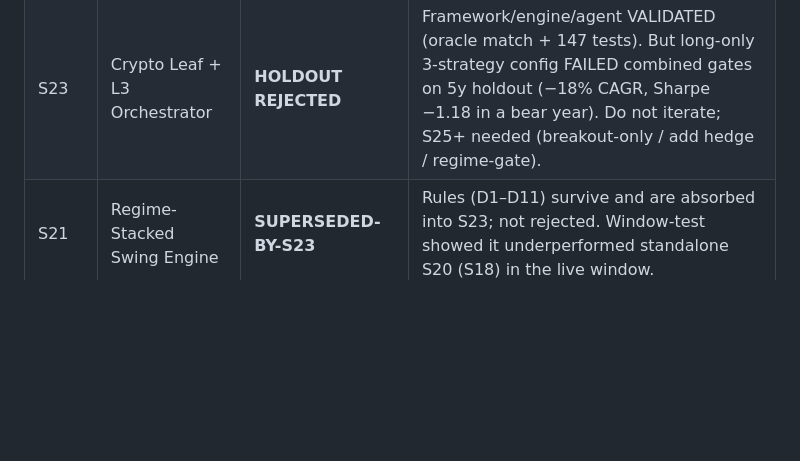
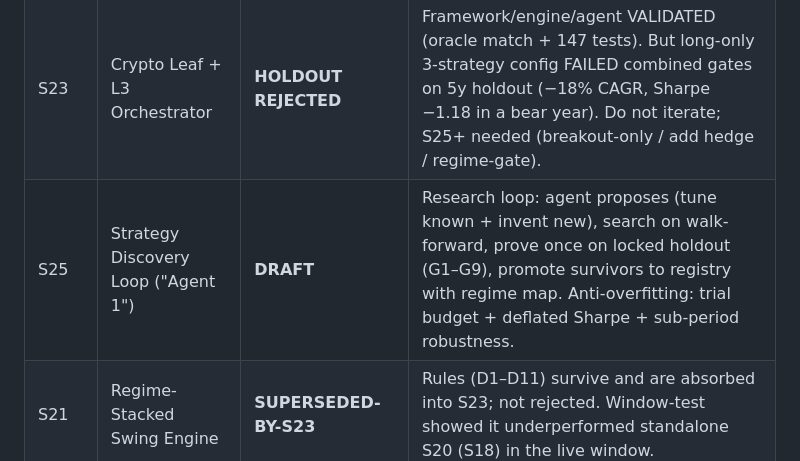
Before and after one commit to dpkkaushik888-max/paper-trading-mcp, a Markdown page: STATE.md, the part around the change. GitHub-like rendering; blank space fills up the shorter version.

```diff
--- a/STATE.md
+++ b/STATE.md
@@ -32,6 +32,7 @@
 | S18 | Paper-Forward Validation (S20 config) | **IN PROGRESS** (reopened 2026-06-22) | Day-29 FAIL was premature; live run continued and is +5.36% at day 54/90, beating both benchmarks. No-signal halt removed; running to day 90. |
 | S22 | Loop+Agent Framework | **DRAFT** | Recursive loop framework (`loops/` pkg): Mandate↓/Report↑ contract, composite allocation, JSON ledger, bounded LLM agent client. |
 | S23 | Crypto Leaf + L3 Orchestrator | **HOLDOUT REJECTED** | Framework/engine/agent VALIDATED (oracle match + 147 tests). But long-only 3-strategy config FAILED combined gates on 5y holdout (−18% CAGR, Sharpe −1.18 in a bear year). Do not iterate; S25+ needed (breakout-only / add hedge / regime-gate). |
+| S25 | Strategy Discovery Loop ("Agent 1") | **DRAFT** | Research loop: agent proposes (tune known + invent new), search on walk-forward, prove once on locked holdout (G1–G9), promote survivors to registry with regime map. Anti-overfitting: trial budget + deflated Sharpe + sub-period robustness. |
 | S21 | Regime-Stacked Swing Engine | **SUPERSEDED-BY-S23** | Rules (D1–D11) survive and are absorbed into S23; not rejected. Window-test showed it underperformed standalone S20 (S18) in the live window. |
 | S17.1 | Rolling-Window Robustness Test | NOT STARTED | Optional; deferred. |
 
```
Also changed, not shown: ROADMAP.md (+2 -1 lines), specs/S25-strategy-discovery-loop.md (added, +165 -0 lines).
